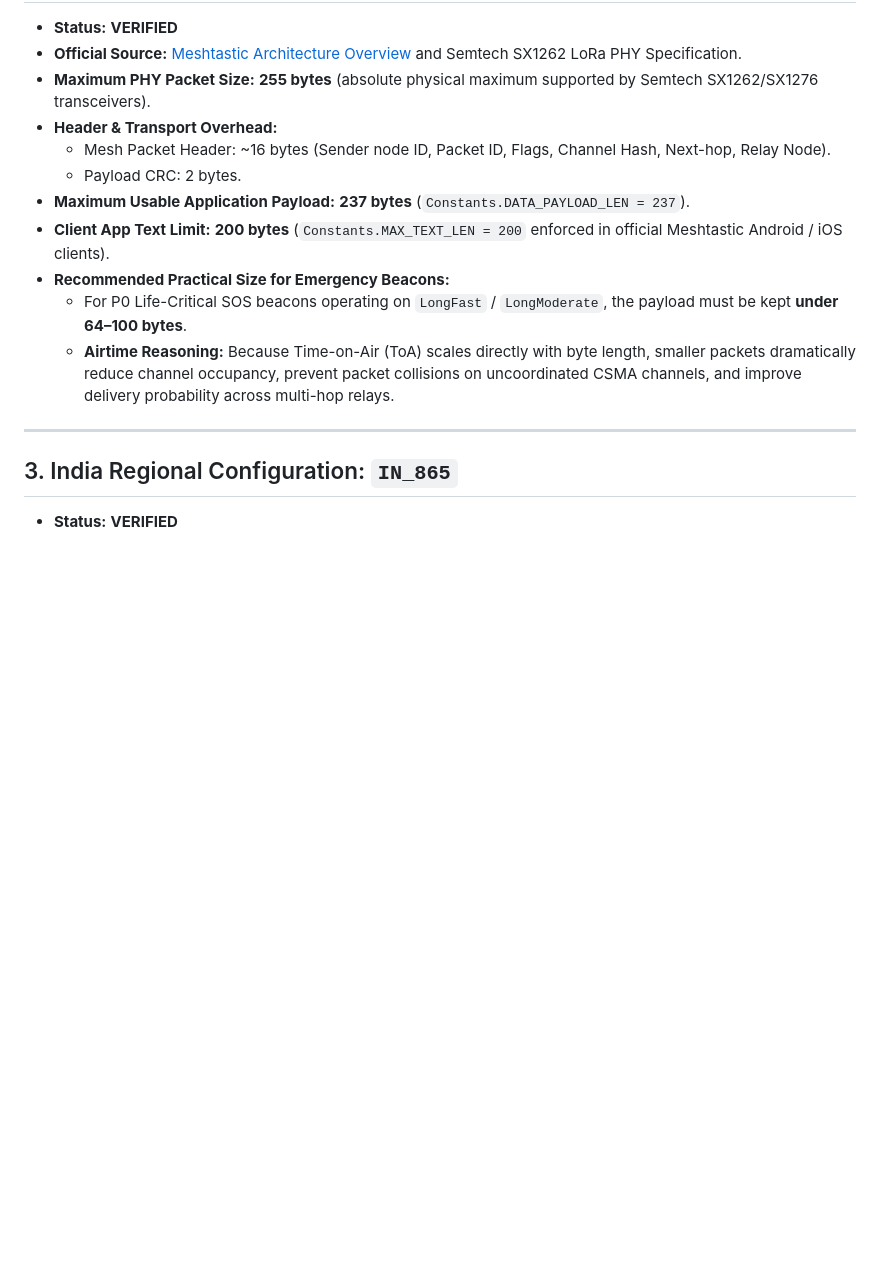
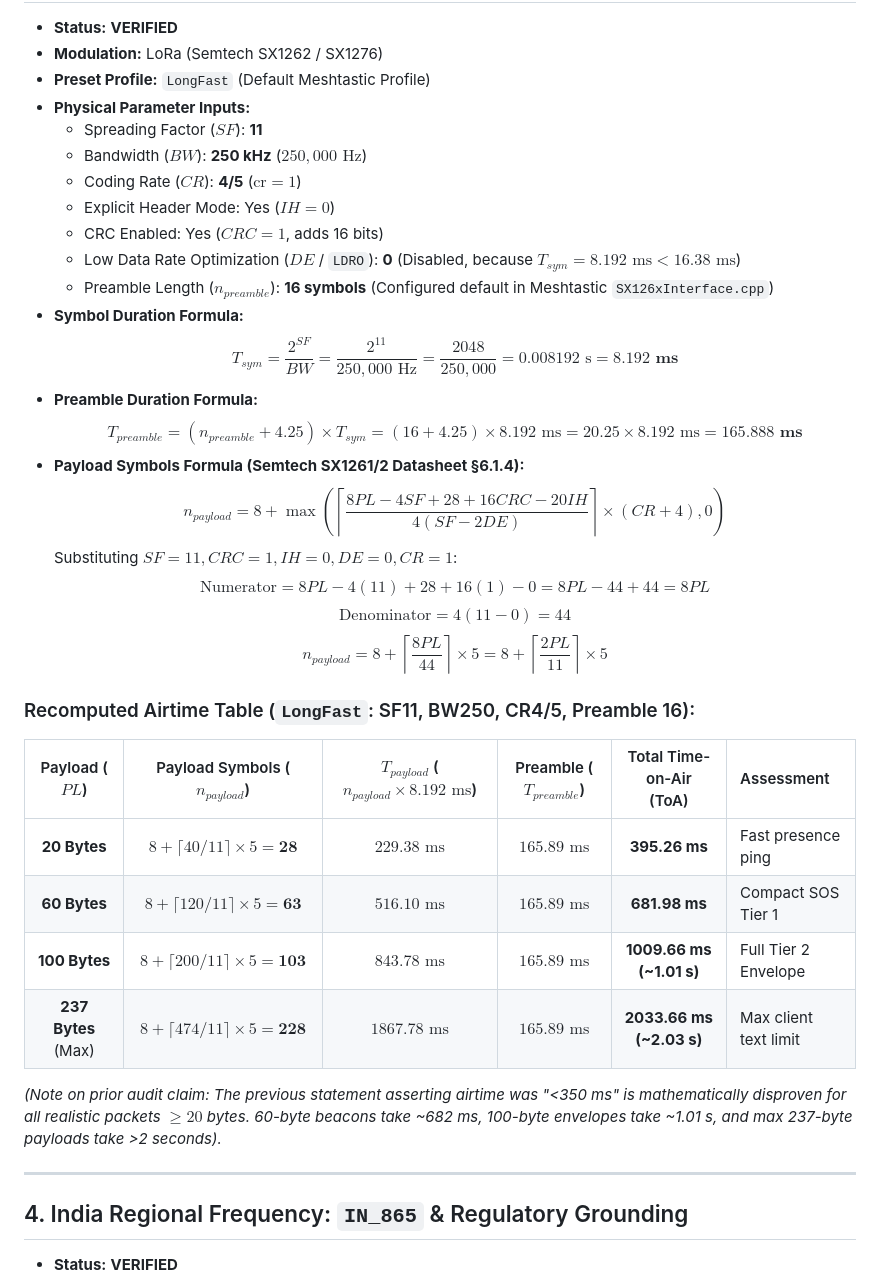
Before and after one commit to hpl99/UrSaFe, a Markdown page: docs/VERIFIED_FACTS.md, the part around one of its changes. Rendered like a GitHub page; blank space fills up the shorter version.

```diff
--- a/docs/VERIFIED_FACTS.md
+++ b/docs/VERIFIED_FACTS.md
@@ -37,18 +56,39 @@
 
 * **Status:** **VERIFIED**
-* **Official Source:** [Meshtastic Architecture Overview](https://meshtastic.org/docs/overview/mesh-algo/) and Semtech SX1262 LoRa PHY Specification.
-* **Maximum PHY Packet Size:** **255 bytes** (absolute physical maximum supported by Semtech SX1262/SX1276 transceivers).
-* **Header & Transport Overhead:**
-  * Mesh Packet Header: ~16 bytes (Sender node ID, Packet ID, Flags, Channel Hash, Next-hop, Relay Node).
-  * Payload CRC: 2 bytes.
-* **Maximum Usable Application Payload:** **237 bytes** (`Constants.DATA_PAYLOAD_LEN = 237`).
-* **Client App Text Limit:** **200 bytes** (`Constants.MAX_TEXT_LEN = 200` enforced in official Meshtastic Android / iOS clients).
-* **Recommended Practical Size for Emergency Beacons:**
-  * For P0 Life-Critical SOS beacons operating on `LongFast` / `LongModerate`, the payload must be kept **under 64–100 bytes**.
-  * **Airtime Reasoning:** Because Time-on-Air (ToA) scales directly with byte length, smaller packets dramatically reduce channel occupancy, prevent packet collisions on uncoordinated CSMA channels, and improve delivery probability across multi-hop relays.
+* **Modulation:** LoRa (Semtech SX1262 / SX1276)
+* **Preset Profile:** `LongFast` (Default Meshtastic Profile)
+* **Physical Parameter Inputs:**
+  * Spreading Factor ($SF$): **11**
+  * Bandwidth ($BW$): **250 kHz** ($250,000\text{ Hz}$)
+  * Coding Rate ($CR$): **4/5** ($\text{cr} = 1$)
+  * Explicit Header Mode: Yes ($IH = 0$)
+  * CRC Enabled: Yes ($CRC = 1$, adds 16 bits)
+  * Low Data Rate Optimization ($DE$ / `LDRO`): **0** (Disabled, because $T_{sym} = 8.192\text{ ms} < 16.38\text{ ms}$)
+  * Preamble Length ($n_{preamble}$): **16 symbols** (Configured default in Meshtastic `SX126xInterface.cpp`)
+* **Symbol Duration Formula:**
+  $$T_{sym} = \frac{2^{SF}}{BW} = \frac{2^{11}}{250,000\text{ Hz}} = \frac{2048}{250,000} = 0.008192\text{ s} = \mathbf{8.192\text{ ms}}$$
+* **Preamble Duration Formula:**
+  $$T_{preamble} = (n_{preamble} + 4.25) \times T_{sym} = (16 + 4.25) \times 8.192\text{ ms} = 20.25 \times 8.192\text{ ms} = \mathbf{165.888\text{ ms}}$$
+* **Payload Symbols Formula (Semtech SX1261/2 Datasheet §6.1.4):**
+  $$n_{payload} = 8 + \max\left(\left\lceil \frac{8PL - 4SF + 28 + 16CRC - 20IH}{4(SF - 2DE)} \right\rceil \times (CR + 4), 0\right)$$
+  Substituting $SF = 11, CRC = 1, IH = 0, DE = 0, CR = 1$:
+  $$\text{Numerator} = 8PL - 4(11) + 28 + 16(1) - 0 = 8PL - 44 + 44 = 8PL$$
+  $$\text{Denominator} = 4(11 - 0) = 44$$
+  $$n_{payload} = 8 + \left\lceil \frac{8PL}{44} \right\rceil \times 5 = 8 + \left\lceil \frac{2PL}{11} \right\rceil \times 5$$
+
+### Recomputed Airtime Table (`LongFast`: SF11, BW250, CR4/5, Preamble 16):
+
+| Payload ($PL$) | Payload Symbols ($n_{payload}$) | $T_{payload}$ ($n_{payload} \times 8.192\text{ ms}$) | Preamble ($T_{preamble}$) | Total Time-on-Air (ToA) | Assessment |
+| :---: | :---: | :---: | :---: | :---: | :--- |
+| **20 Bytes** | $8 + \lceil 40/11 \rceil \times 5 = \mathbf{28}$ | $229.38\text{ ms}$ | $165.89\text{ ms}$ | **395.26 ms** | Fast presence ping |
+| **60 Bytes** | $8 + \lceil 120/11 \rceil \times 5 = \mathbf{63}$ | $516.10\text{ ms}$ | $165.89\text{ ms}$ | **681.98 ms** | Compact SOS Tier 1 |
+| **100 Bytes** | $8 + \lceil 200/11 \rceil \times 5 = \mathbf{103}$ | $843.78\text{ ms}$ | $165.89\text{ ms}$ | **1009.66 ms (~1.01 s)** | Full Tier 2 Envelope |
+| **237 Bytes** (Max) | $8 + \lceil 474/11 \rceil \times 5 = \mathbf{228}$ | $1867.78\text{ ms}$ | $165.89\text{ ms}$ | **2033.66 ms (~2.03 s)** | Max client text limit |
+
+*(Note on prior audit claim: The previous statement asserting airtime was "<350 ms" is mathematically disproven for all realistic packets $\ge 20$ bytes. 60-byte beacons take ~682 ms, 100-byte envelopes take ~1.01 s, and max 237-byte payloads take >2 seconds).*
 
 ---
 
-## 3. India Regional Configuration: `IN_865`
+## 4. India Regional Frequency: `IN_865` & Regulatory Grounding
 
 * **Status:** **VERIFIED**
```
Also changed, not shown: other parts of docs/VERIFIED_FACTS.md (+101 -53 lines).
